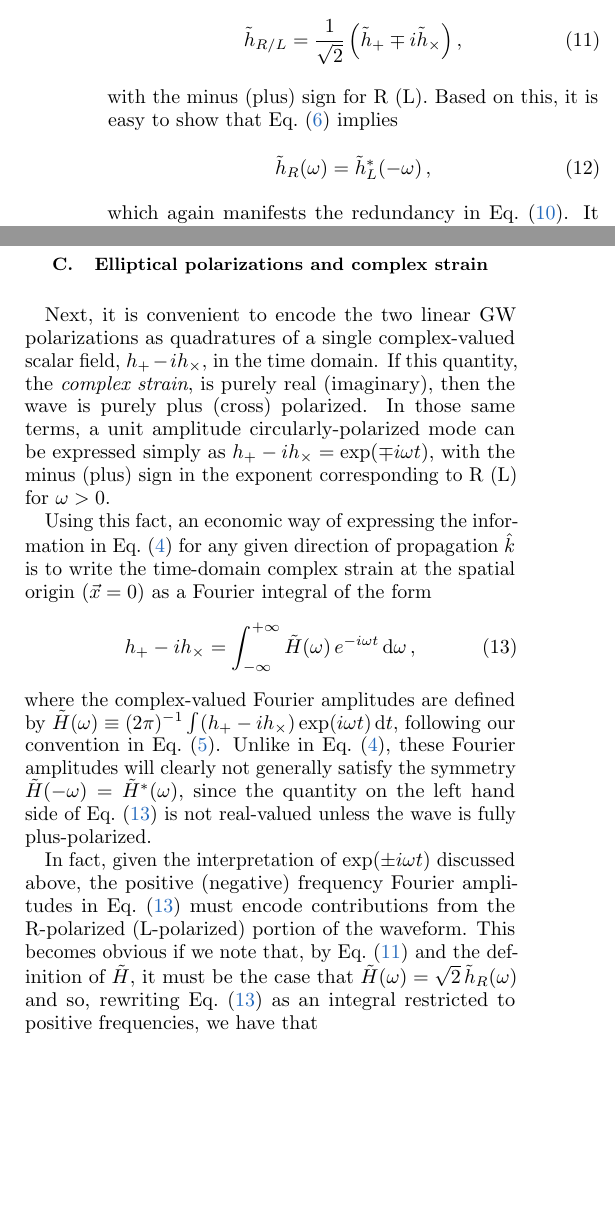
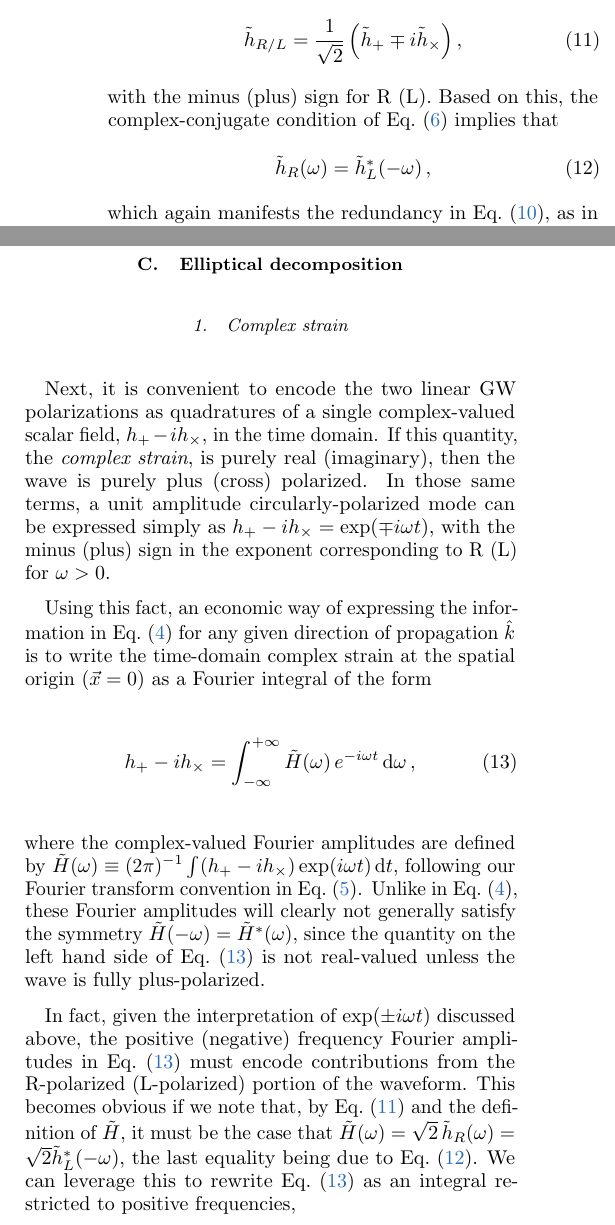
Before and after one commit to maxisi/gwpols, a LaTeX paper (polpars.tex): two parts of the columns of page 3 of 13, joined at a grey line, cut so that both start at the same text, the shorter picture padded with empty space. Compiled offline with pdfLaTeX.

```diff
--- a/polpars.tex
+++ b/polpars.tex
@@ -319,16 +319,18 @@
 \tilde{h}_{R/L} = \frac{1}{\sqrt{2}} \left(\tilde{h}_+ \mp i\tilde{h}_\times \right) ,
 \end{align}
 with the minus (plus) sign for R (L).
-Based on this, it is easy to show that Eq.~\eqref{eq:sym_linear} implies
+Based on this, the complex-conjugate condition of Eq.~\eqref{eq:sym_linear} implies that
 \beq \label{eq:sym_circular}
 \tilde{h}_R(\omega) = \tilde{h}_L^*(-\omega) \, ,
 \eeq
-which again manifests the redundancy in Eq.~\eqref{eq:planewave_circ}.
-It also reveals that R and L switch roles for $\omega \to - \omega$, as we anticipated below Eq.~\eqref{eq:circ_example}, indicating these states are invariant under parity-time transformations.
+which again manifests the redundancy in Eq.~\eqref{eq:planewave_circ}, as in Eq.~\eqref{eq:planewave}.
+It also reveals that R and L switch roles for $\omega \to - \omega$, as we anticipated below Eq.~\eqref{eq:circ_example}, indicating these states are invariant under parity-time reversals.
 
 
-\subsection{Elliptical polarizations and complex strain}
+\subsection{Elliptical decomposition}
 \label{sec:ellip}
+
+\subsubsection{Complex strain}
 
 Next, it is convenient to encode the two linear GW polarizations as quadratures of a single complex-valued scalar field, $h_+ - i h_\times$, in the time domain.
 If this quantity, the \emph{complex strain}, is purely real (imaginary), then the wave is purely plus (cross) polarized.
@@ -338,11 +340,12 @@
 \begin{align} \label{eq:hcomp_fd}
 h_+ - i h_\times = \int_{-\infty}^{+\infty} \tilde{H}(\omega)\, e^{-i \omega t} \,\infd \omega \, ,
 \end{align}
-where the complex-valued Fourier amplitudes are defined by $\tilde{H}(\omega) \equiv (2\pi)^{-1} \int (h_+ - i h_\times) \exp(i\omega t)\, \infd t$, following our convention in Eq.~\eqref{eq:ft}.
+where the complex-valued Fourier amplitudes are defined by $\tilde{H}(\omega) \equiv (2\pi)^{-1} \int (h_+ - i h_\times) \exp(i\omega t)\, \infd t$, following our Fourier transform convention in Eq.~\eqref{eq:ft}.
 Unlike in Eq.~\eqref{eq:planewave}, these Fourier amplitudes will clearly not generally satisfy the symmetry $\tilde{H}(-\omega) = \tilde{H}^*(\omega)$, since the quantity on the left hand side of Eq.~\eqref{eq:hcomp_fd} is not real-valued unless the wave is fully plus-polarized.
 
 In fact, given the interpretation of $\exp(\pm i \omega t)$ discussed above, the positive (negative) frequency Fourier amplitudes in Eq.~\eqref{eq:hcomp_fd} must encode contributions from the R-polarized (L-polarized) portion of the waveform.
-This becomes obvious if we note that, by Eq.~\eqref{eq:circ_amps} and the definition of $\tilde{H}$, it must be the case that $\tilde{H}(\omega) = \sqrt{2}\, \tilde{h}_R (\omega)$ and so, rewriting Eq.~\eqref{eq:hcomp_fd} as an integral restricted to positive frequencies, we have that
+This becomes obvious if we note that, by Eq.~\eqref{eq:circ_amps} and the definition of $\tilde{H}$, it must be the case that $\tilde{H}(\omega) = \sqrt{2}\, \tilde{h}_R (\omega) = \sqrt{2} \tilde{h}_L^*(-\omega)$, the last equality being due to Eq.~\eqref{eq:sym_circular}.
+We can leverage this to rewrite Eq.~\eqref{eq:hcomp_fd} as an integral restricted to positive frequencies,
 \begin{align} \label{eq:hcomp_fd_rl}
-h_+ - i h_\times = \sqrt{2} \hspace{-2.5pt} \int_{0}^{\infty} \hspace{-2.5pt} \left[ \tilde{h}_R(\omega)\, e^{-i \omega t} + \tilde{h}_L^*(\omega)\, e^{i \omega t}\right] \infd \omega ,
+h_+ - i h_\times = \sqrt{2} \hspace{-2.5pt} \int_{0}^{\infty} \hspace{-2.5pt} \left[ \tilde{h}_R(\omega)\, e^{-i \omega t} + \tilde{h}_L^*(\omega)\, e^{i \omega t}\right] \infd \omega .
 \end{align}
```
Also changed, not shown: refs.bib (+11 -0 lines), polpars.tex (15 more changed lines).
